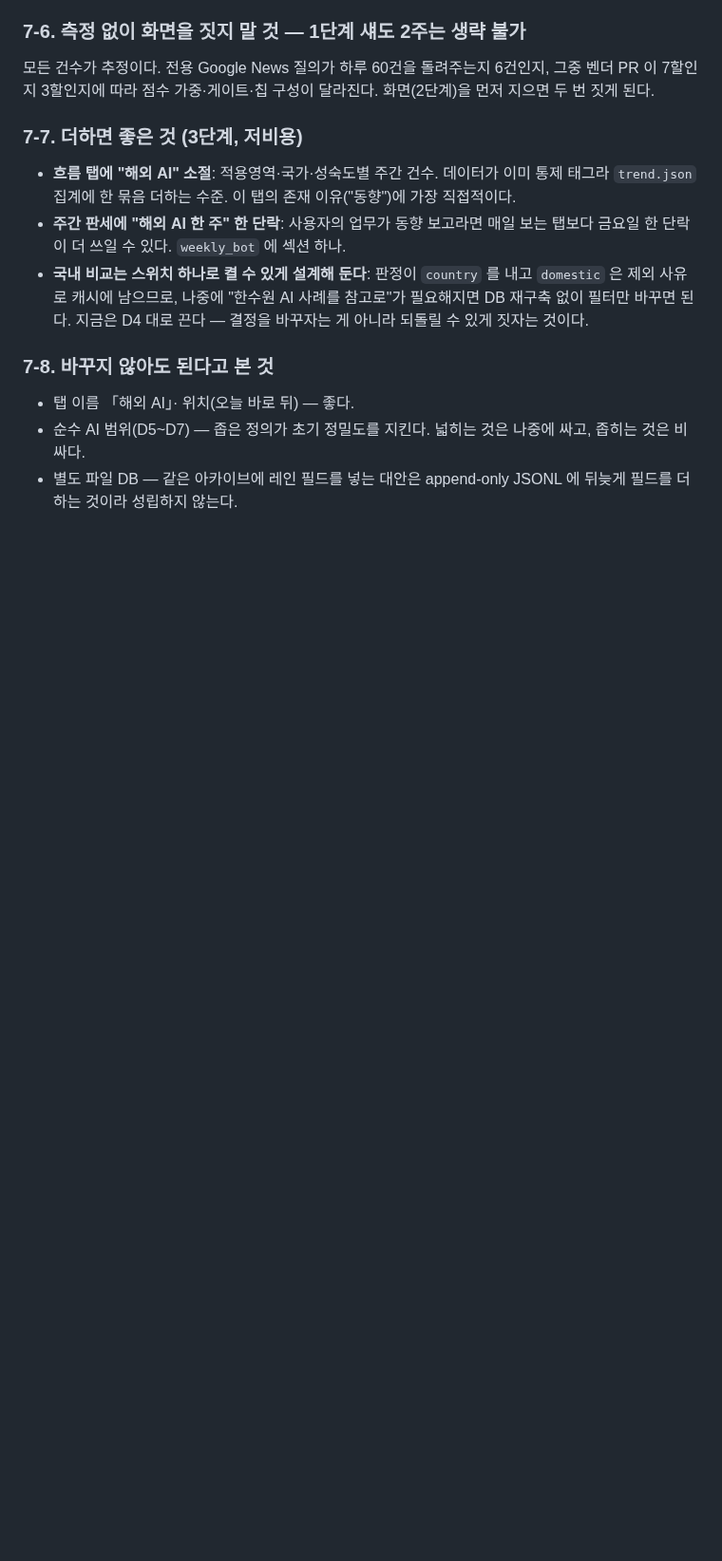
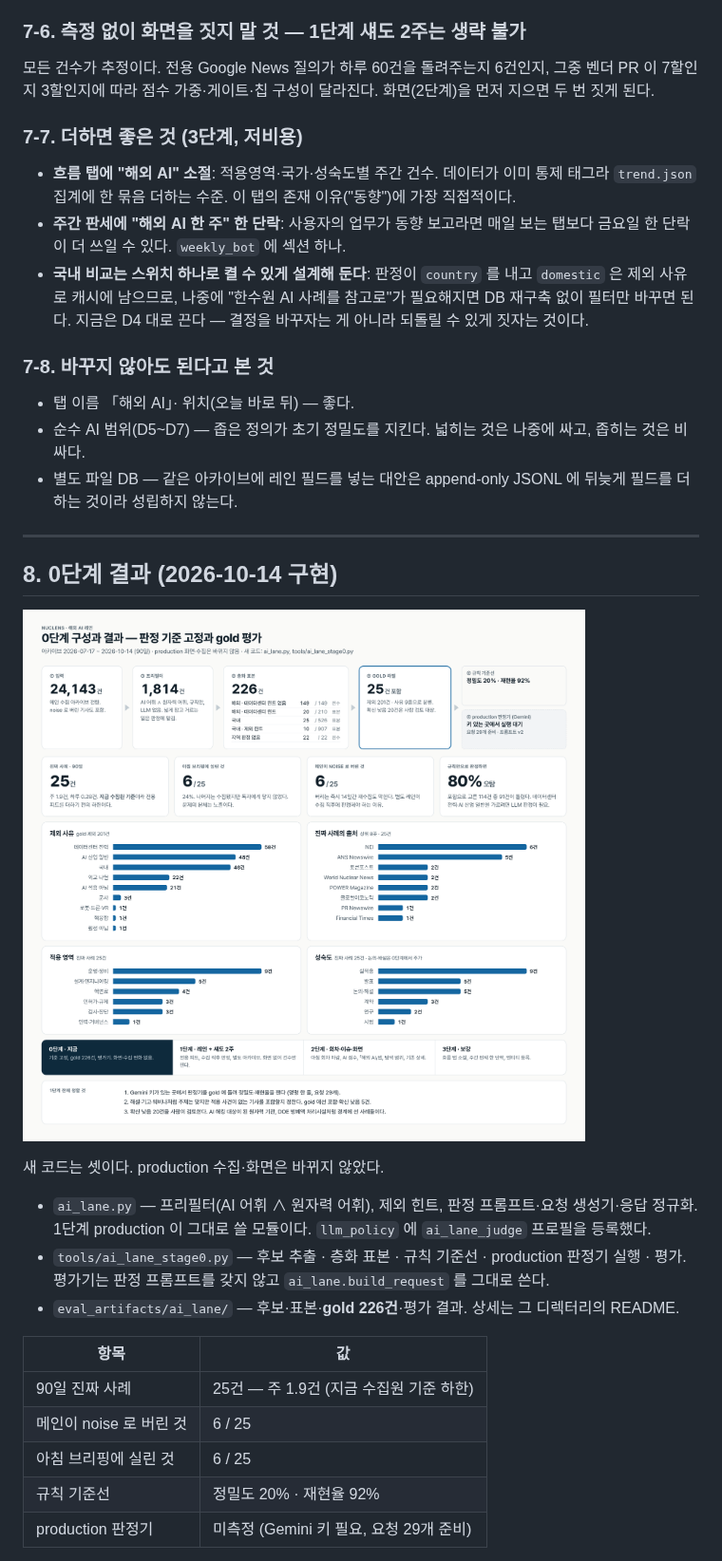
Before and after one commit to wavyhairs/nuclens-v2, a Markdown page: docs/2026-10-14-overseas-ai-in-nuclear-tab-direction.md, the part around one of its changes. Shown at 95% size. Rendered like a GitHub page; pictures changed too: docs/images/2026-10-14-ai-lane-stage0-overview.png (added); blank space fills up the shorter version.

```diff
--- a/docs/2026-10-14-overseas-ai-in-nuclear-tab-direction.md
+++ b/docs/2026-10-14-overseas-ai-in-nuclear-tab-direction.md
@@ -193,3 +193,26 @@ v2·v3 는 "메인 큐레이션 결과가 있으면 재사용해 호출을 아
 - 탭 이름 「해외 AI」· 위치(오늘 바로 뒤) — 좋다.
 - 순수 AI 범위(D5~D7) — 좁은 정의가 초기 정밀도를 지킨다. 넓히는 것은 나중에 싸고, 좁히는 것은 비싸다.
 - 별도 파일 DB — 같은 아카이브에 레인 필드를 넣는 대안은 append-only JSONL 에 뒤늦게 필드를 더하는 것이라 성립하지 않는다.
+
+---
+
+## 8. 0단계 결과 (2026-10-14 구현)
+
+![0단계 구성과 결과](images/2026-10-14-ai-lane-stage0-overview.png)
+
+새 코드는 셋이다. production 수집·화면은 바뀌지 않았다.
+
+- `ai_lane.py` — 프리필터(AI 어휘 ∧ 원자력 어휘), 제외 힌트, 판정 프롬프트·요청 생성기·응답 정규화.
+  1단계 production 이 그대로 쓸 모듈이다. `llm_policy` 에 `ai_lane_judge` 프로필을 등록했다.
+- `tools/ai_lane_stage0.py` — 후보 추출 · 층화 표본 · 규칙 기준선 · production 판정기 실행 · 평가.
+  평가기는 판정 프롬프트를 갖지 않고 `ai_lane.build_request` 를 그대로 쓴다.
+- `eval_artifacts/ai_lane/` — 후보·표본·**gold 226건**·평가 결과. 상세는 그 디렉터리의 README.
+
+| 항목 | 값 |
+|---|---|
+| 90일 진짜 사례 | 25건 — 주 1.9건 (지금 수집원 기준 하한) |
+| 메인이 noise 로 버린 것 | 6 / 25 |
+| 아침 브리핑에 실린 것 | 6 / 25 |
+| 규칙 기준선 | 정밀도 20% · 재현율 92% |
+| production 판정기 | 미측정 (Gemini 키 필요, 요청 29개 준비) |
+
```
Also changed, not shown: other parts of docs/2026-10-14-overseas-ai-in-nuclear-tab-direction.md (+20 -0 lines), eval_artifacts/ai_lane/README.md (added, +75 -0 lines), docs/images/2026-10-14-ai-lane-tab-mockup.png (added), 13 other files.
